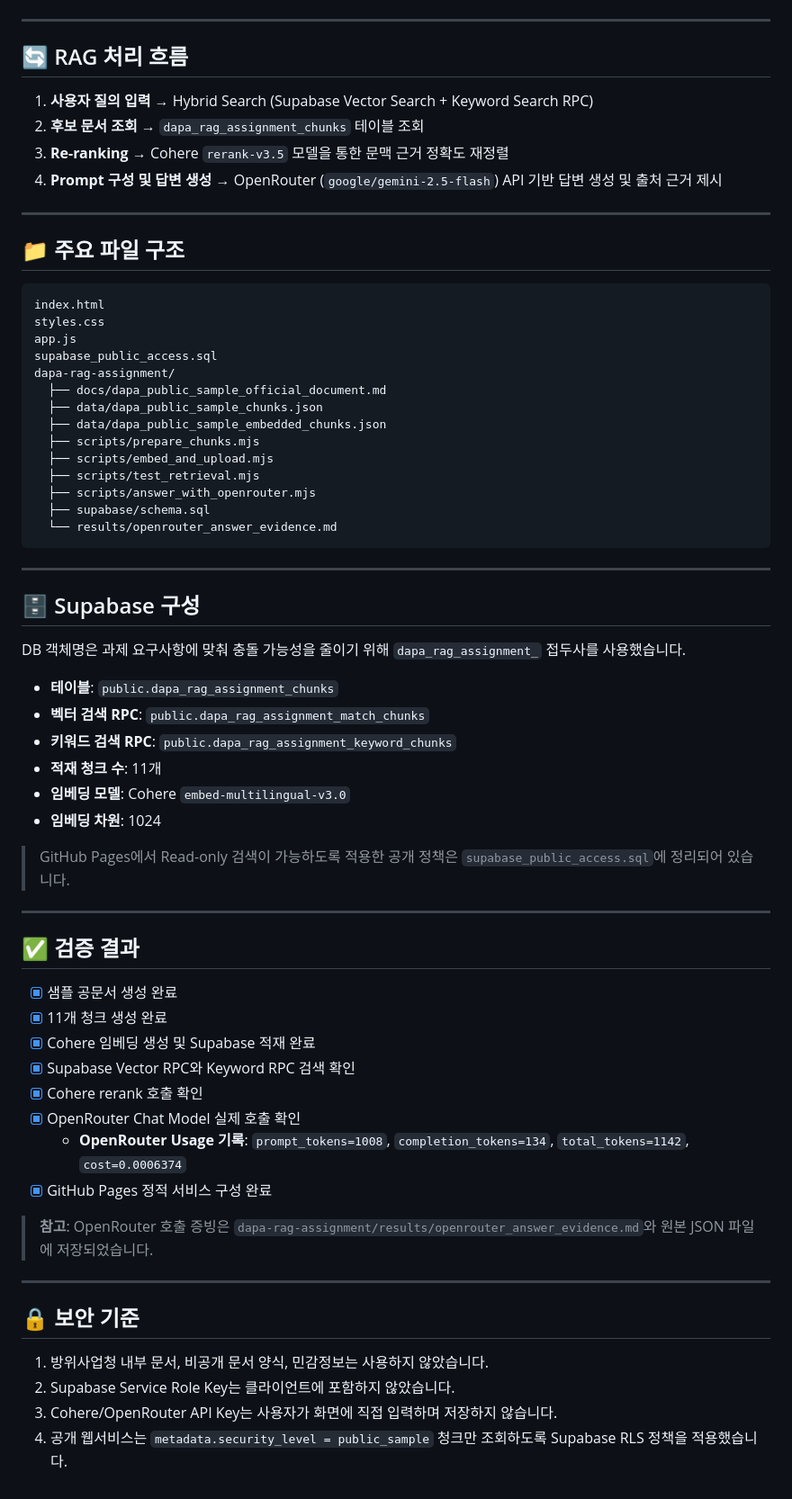
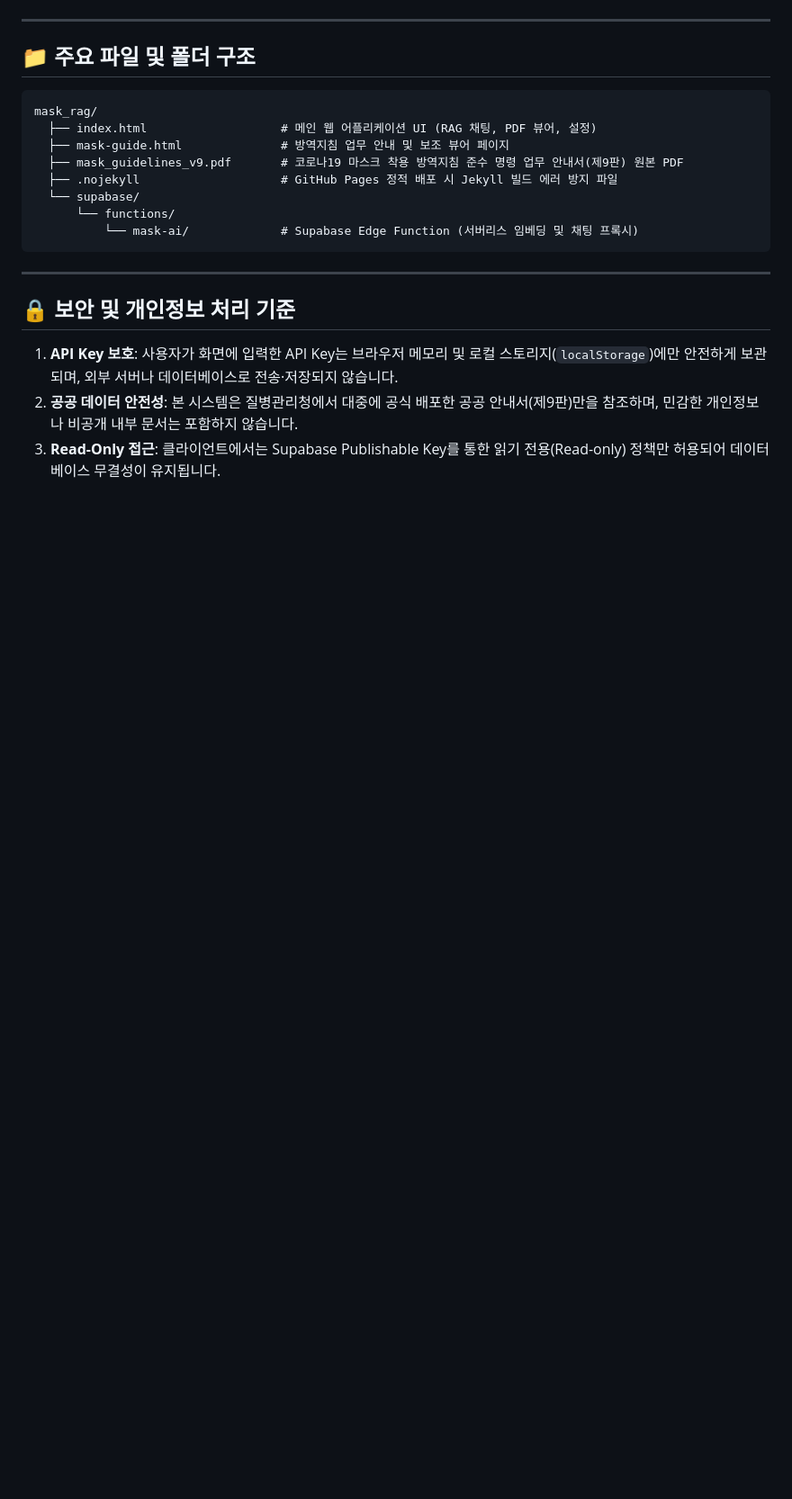
Before and after one commit to jeong7-ux/mask_rag, a Markdown page: README.md, the part around one of its changes. Shown at 90% size. Rendered like a GitHub page; blank space fills up the shorter version.

Commit message:
docs: 코로나19 마스크 착용 방역지침 RAG AI 프로젝트 정보로 README.md 수정

````diff
--- a/README.md
+++ b/README.md
@@ -35,69 +59,23 @@
 
 ---
 
-## 🔄 RAG 처리 흐름
-
-1. **사용자 질의 입력** → Hybrid Search (Supabase Vector Search + Keyword Search RPC)
-2. **후보 문서 조회** → `dapa_rag_assignment_chunks` 테이블 조회
-3. **Re-ranking** → Cohere `rerank-v3.5` 모델을 통한 문맥 근거 정확도 재정렬
-4. **Prompt 구성 및 답변 생성** → OpenRouter (`google/gemini-2.5-flash`) API 기반 답변 생성 및 출처 근거 제시
-
----
-
-## 📁 주요 파일 구조
+## 📁 주요 파일 및 폴더 구조
 
 ```text
-index.html
-styles.css
-app.js
-supabase_public_access.sql
-dapa-rag-assignment/
-  ├── docs/dapa_public_sample_official_document.md
-  ├── data/dapa_public_sample_chunks.json
-  ├── data/dapa_public_sample_embedded_chunks.json
-  ├── scripts/prepare_chunks.mjs
-  ├── scripts/embed_and_upload.mjs
-  ├── scripts/test_retrieval.mjs
-  ├── scripts/answer_with_openrouter.mjs
-  ├── supabase/schema.sql
-  └── results/openrouter_answer_evidence.md
+mask_rag/
+  ├── index.html                   # 메인 웹 어플리케이션 UI (RAG 채팅, PDF 뷰어, 설정)
+  ├── mask-guide.html              # 방역지침 업무 안내 및 보조 뷰어 페이지
+  ├── mask_guidelines_v9.pdf       # 코로나19 마스크 착용 방역지침 준수 명령 업무 안내서(제9판) 원본 PDF
+  ├── .nojekyll                    # GitHub Pages 정적 배포 시 Jekyll 빌드 에러 방지 파일
+  └── supabase/
+      └── functions/
+          └── mask-ai/             # Supabase Edge Function (서버리스 임베딩 및 채팅 프록시)
 ```
 
 ---
 
-## 🗄️ Supabase 구성
+## 🔒 보안 및 개인정보 처리 기준
 
-DB 객체명은 과제 요구사항에 맞춰 충돌 가능성을 줄이기 위해 `dapa_rag_assignment_` 접두사를 사용했습니다.
-
-- **테이블**: `public.dapa_rag_assignment_chunks`
-- **벡터 검색 RPC**: `public.dapa_rag_assignment_match_chunks`
-- **키워드 검색 RPC**: `public.dapa_rag_assignment_keyword_chunks`
-- **적재 청크 수**: 11개
-- **임베딩 모델**: Cohere `embed-multilingual-v3.0`
-- **임베딩 차원**: 1024
-
-> GitHub Pages에서 Read-only 검색이 가능하도록 적용한 공개 정책은 `supabase_public_access.sql`에 정리되어 있습니다.
-
----
-
-## ✅ 검증 결과
-
-- [x] 샘플 공문서 생성 완료
-- [x] 11개 청크 생성 완료
-- [x] Cohere 임베딩 생성 및 Supabase 적재 완료
-- [x] Supabase Vector RPC와 Keyword RPC 검색 확인
-- [x] Cohere rerank 호출 확인
-- [x] OpenRouter Chat Model 실제 호출 확인
-  - **OpenRouter Usage 기록**: `prompt_tokens=1008`, `completion_tokens=134`, `total_tokens=1142`, `cost=0.0006374`
-- [x] GitHub Pages 정적 서비스 구성 완료
-
-> **참고**: OpenRouter 호출 증빙은 `dapa-rag-assignment/results/openrouter_answer_evidence.md`와 원본 JSON 파일에 저장되었습니다.
-
----
-
-## 🔒 보안 기준
-
-1. 방위사업청 내부 문서, 비공개 문서 양식, 민감정보는 사용하지 않았습니다.
-2. Supabase Service Role Key는 클라이언트에 포함하지 않았습니다.
-3. Cohere/OpenRouter API Key는 사용자가 화면에 직접 입력하며 저장하지 않습니다.
-4. 공개 웹서비스는 `metadata.security_level = public_sample` 청크만 조회하도록 Supabase RLS 정책을 적용했습니다.
+1. **API Key 보호**: 사용자가 화면에 입력한 API Key는 브라우저 메모리 및 로컬 스토리지(`localStorage`)에만 안전하게 보관되며, 외부 서버나 데이터베이스로 전송·저장되지 않습니다.
+2. **공공 데이터 안전성**: 본 시스템은 질병관리청에서 대중에 공식 배포한 공공 안내서(제9판)만을 참조하며, 민감한 개인정보나 비공개 내부 문서는 포함하지 않습니다.
+3. **Read-Only 접근**: 클라이언트에서는 Supabase Publishable Key를 통한 읽기 전용(Read-only) 정책만 허용되어 데이터베이스 무결성이 유지됩니다.
````
Also changed, not shown: other parts of README.md (+46 -22 lines).
